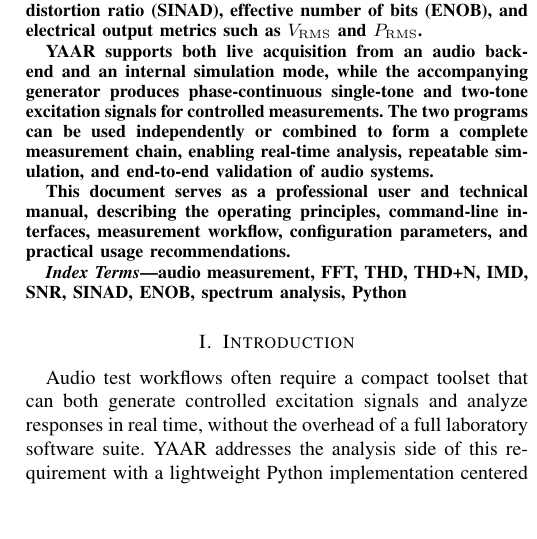
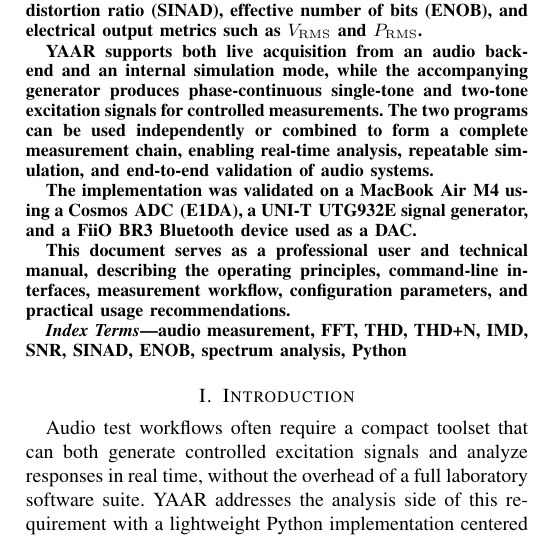
Before and after one commit to george-biro/yet-another-audio-analyzer, a LaTeX paper (yaar_manual.tex): part of one column of page 1 of 6, cut so that both start at the same text, the shorter picture padded with empty space. Compiled offline with pdfLaTeX.

Commit message:
improved doc

```diff
--- a/yaar_manual.tex
+++ b/yaar_manual.tex
@@ -45,6 +45,8 @@ Email: george.biro@gmail.com}}
 This paper presents Yet Another Audio analyzeR (YAAR), a lightweight command-line and interactive plotting tool for real-time audio analysis, together with a separate signal generator utility for deterministic test signal synthesis. The analyzer combines time-domain monitoring, FFT-based spectral estimation, rolling magnitude averaging, automatic tone detection, and measurement of total harmonic distortion (THD), total harmonic distortion plus noise (THD+N), intermodulation distortion (IMD), signal-to-noise ratio (SNR), signal-to-noise-and-distortion ratio (SINAD), effective number of bits (ENOB), and electrical output metrics such as $V_{\mathrm{RMS}}$ and $P_{\mathrm{RMS}}$.
 
 YAAR supports both live acquisition from an audio backend and an internal simulation mode, while the accompanying generator produces phase-continuous single-tone and two-tone excitation signals for controlled measurements. The two programs can be used independently or combined to form a complete measurement chain, enabling real-time analysis, repeatable simulation, and end-to-end validation of audio systems.
+
+The implementation was validated on a \mbox{MacBook Air M4} using a \mbox{Cosmos ADC (E1DA)}, a \mbox{UNI-T UTG932E} signal generator, and a \mbox{FiiO BR3} Bluetooth device used as a DAC.
 
 This document serves as a professional user and technical manual, describing the operating principles, command-line interfaces, measurement workflow, configuration parameters, and practical usage recommendations.
 \end{abstract}
```
Also changed, not shown: yaar_manual.pdf.
